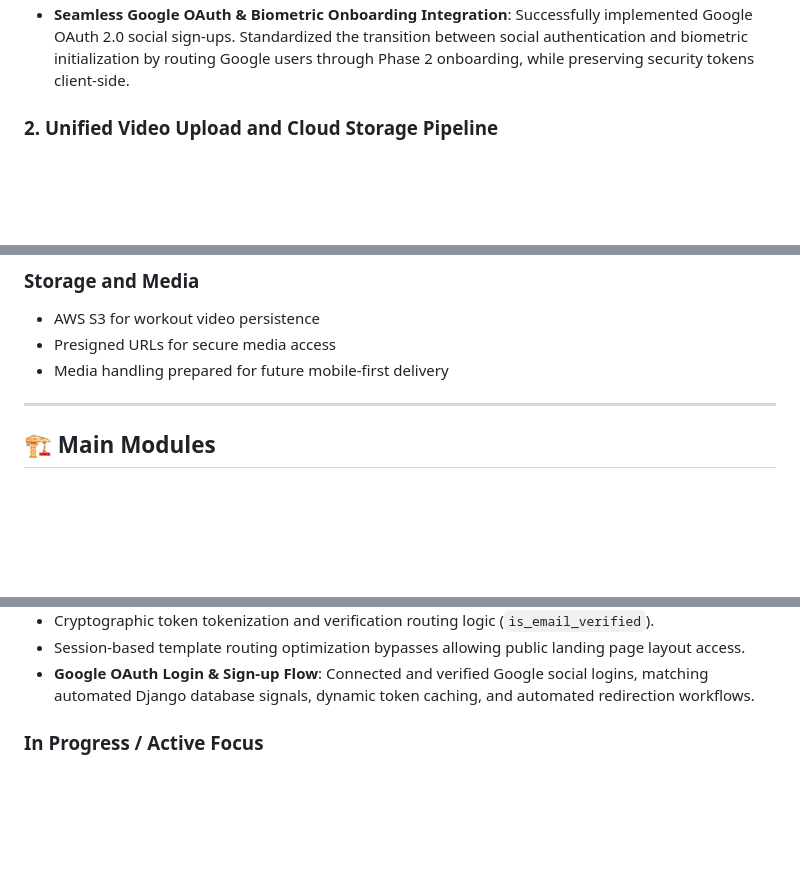
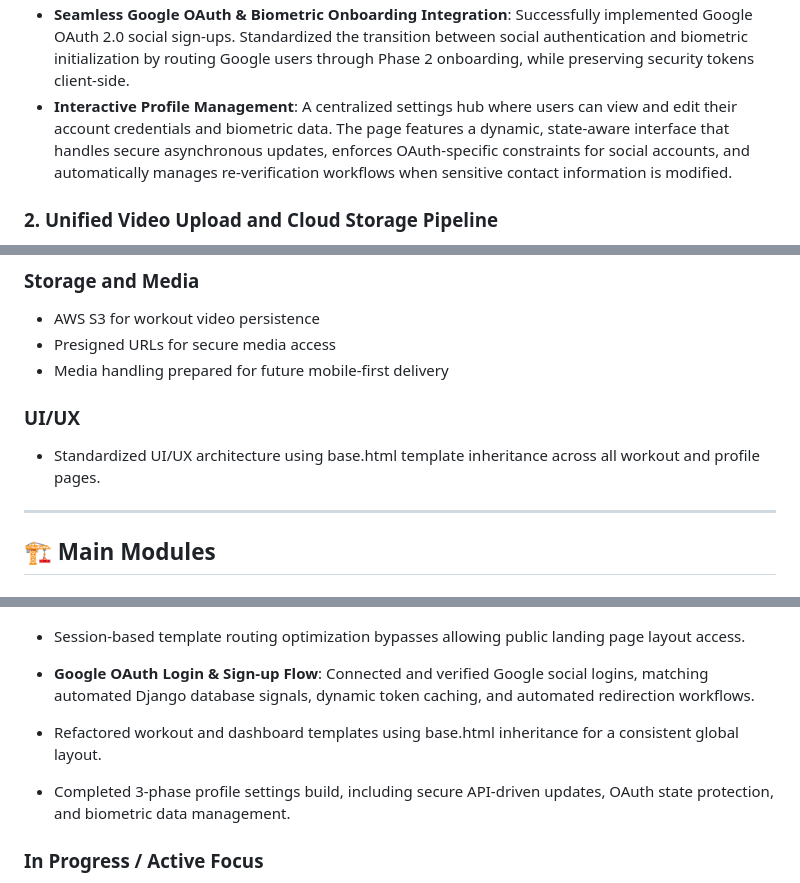
Before and after one commit to rakanHijazeen/Vertex_Fit, a Markdown page: README.md, 3 parts joined by grey strips. GitHub-like rendering; blank space fills up the shorter version.

Commit message:
docs: updated README file (Profile Settings)

```diff
--- a/README.md
+++ b/README.md
@@ -23,6 +23,7 @@ The system is designed to turn a simple camera feed into a coaching loop that ca
 - Expanded the profile schema to support demographic tracking fields including tracking **Gender** to drive highly personalized baseline physiological coaching recommendations.
 - Robust Hybrid Authentication: Implemented a secure, hybrid authentication system that reconciles Django session-based security (for template-rendered pages) with JWT-based authentication (for API/WebSocket workflows). This includes dynamic secure-cookie handling, server-side **@login_required** route protection, and seamless token persistence via silent refresh patterns.
 - **Seamless Google OAuth & Biometric Onboarding Integration**: Successfully implemented Google OAuth 2.0 social sign-ups. Standardized the transition between social authentication and biometric initialization by routing Google users through Phase 2 onboarding, while preserving security tokens client-side.
+- **Interactive Profile Management**: A centralized settings hub where users can view and edit their account credentials and biometric data. The page features a dynamic, state-aware interface that handles secure asynchronous updates, enforces OAuth-specific constraints for social accounts, and automatically manages re-verification workflows when sensitive contact information is modified.
 
 ### 2. Unified Video Upload and Cloud Storage Pipeline
 
@@ -90,6 +91,10 @@ The system is designed to turn a simple camera feed into a coaching loop that ca
 - AWS S3 for workout video persistence
 - Presigned URLs for secure media access
 - Media handling prepared for future mobile-first delivery
+
+### UI/UX
+
+- Standardized UI/UX architecture using base.html template inheritance across all workout and profile pages.
 
 ---
 
@@ -159,6 +164,9 @@ The system is designed to turn a simple camera feed into a coaching loop that ca
 - Cryptographic token tokenization and verification routing logic (`is_email_verified`).
 - Session-based template routing optimization bypasses allowing public landing page layout access.
 - **Google OAuth Login & Sign-up Flow**: Connected and verified Google social logins, matching automated Django database signals, dynamic token caching, and automated redirection workflows.
+- Refactored workout and dashboard templates using base.html inheritance for a consistent global layout.
+
+- Completed 3-phase profile settings build, including secure API-driven updates, OAuth state protection, and biometric data management.
 
 ### In Progress / Active Focus
 
```
